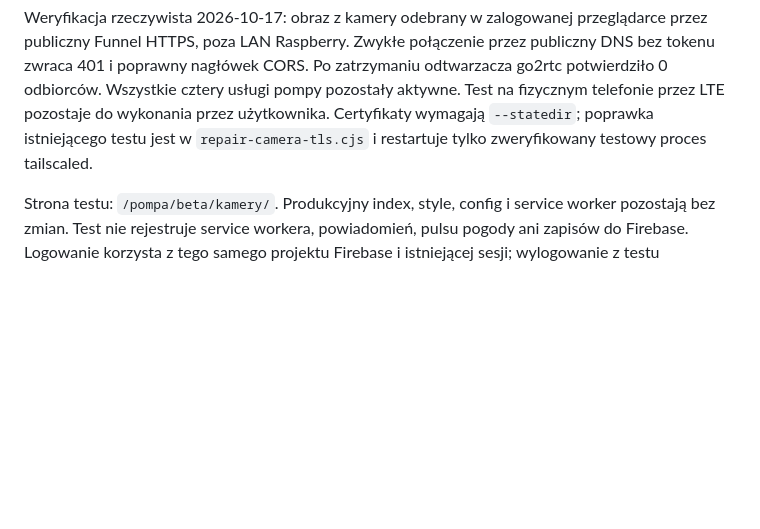
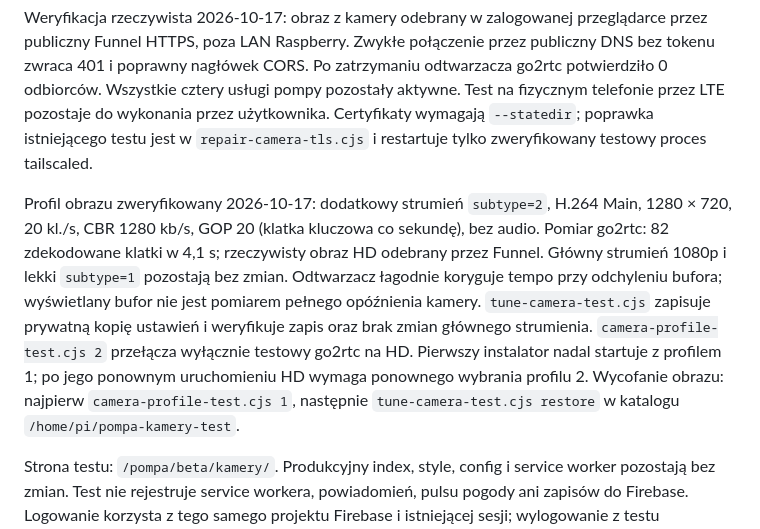
Before and after one commit to ozmo1996/pompa, a Markdown page: raspberry/KAMERY-TEST.md, the part around the change. GitHub-like rendering; blank space fills up the shorter version.

Commit message:
docs: record verified camera HD profile and rollback

```diff
--- a/raspberry/KAMERY-TEST.md
+++ b/raspberry/KAMERY-TEST.md
@@ -9,6 +9,17 @@ zwraca 401 i poprawny nagłówek CORS. Po zatrzymaniu odtwarzacza go2rtc potwier
 Wszystkie cztery usługi pompy pozostały aktywne. Test na fizycznym telefonie przez LTE pozostaje
 do wykonania przez użytkownika. Certyfikaty wymagają `--statedir`; poprawka istniejącego testu
 jest w `repair-camera-tls.cjs` i restartuje tylko zweryfikowany testowy proces tailscaled.
+
+Profil obrazu zweryfikowany 2026-10-17: dodatkowy strumień `subtype=2`, H.264 Main,
+1280 × 720, 20 kl./s, CBR 1280 kb/s, GOP 20 (klatka kluczowa co sekundę), bez audio.
+Pomiar go2rtc: 82 zdekodowane klatki w 4,1 s; rzeczywisty obraz HD odebrany przez Funnel.
+Główny strumień 1080p i lekki `subtype=1` pozostają bez zmian. Odtwarzacz łagodnie koryguje
+tempo przy odchyleniu bufora; wyświetlany bufor nie jest pomiarem pełnego opóźnienia kamery.
+`tune-camera-test.cjs` zapisuje prywatną kopię ustawień i weryfikuje zapis oraz brak zmian
+głównego strumienia. `camera-profile-test.cjs 2` przełącza wyłącznie testowy go2rtc na HD.
+Pierwszy instalator nadal startuje z profilem 1; po jego ponownym uruchomieniu HD wymaga
+ponownego wybrania profilu 2. Wycofanie obrazu: najpierw `camera-profile-test.cjs 1`,
+następnie `tune-camera-test.cjs restore` w katalogu `/home/pi/pompa-kamery-test`.
 
 Strona testu: `/pompa/beta/kamery/`. Produkcyjny index, style, config i service worker pozostają bez zmian.
 Test nie rejestruje service workera, powiadomień, pulsu pogody ani zapisów do Firebase.
```
